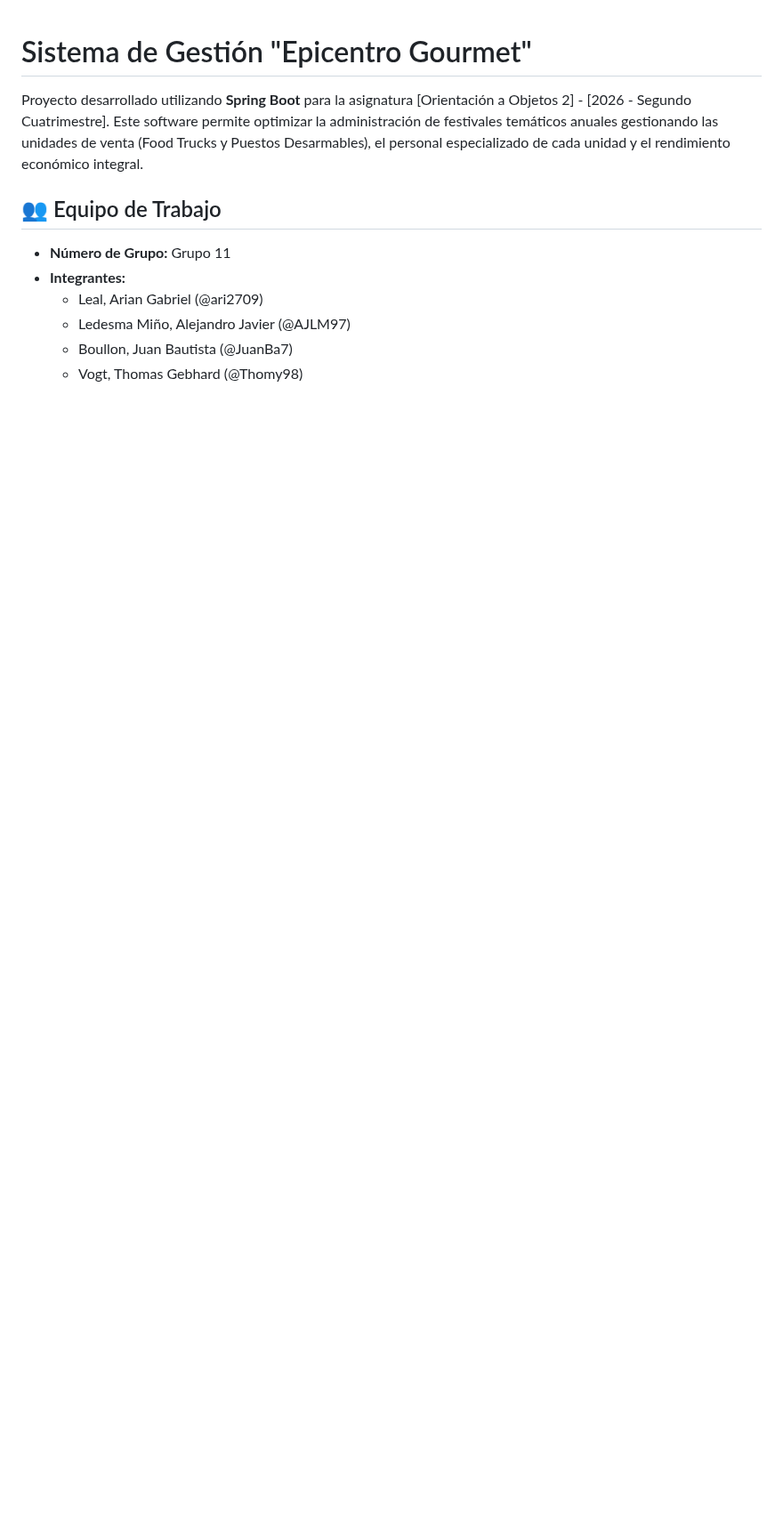
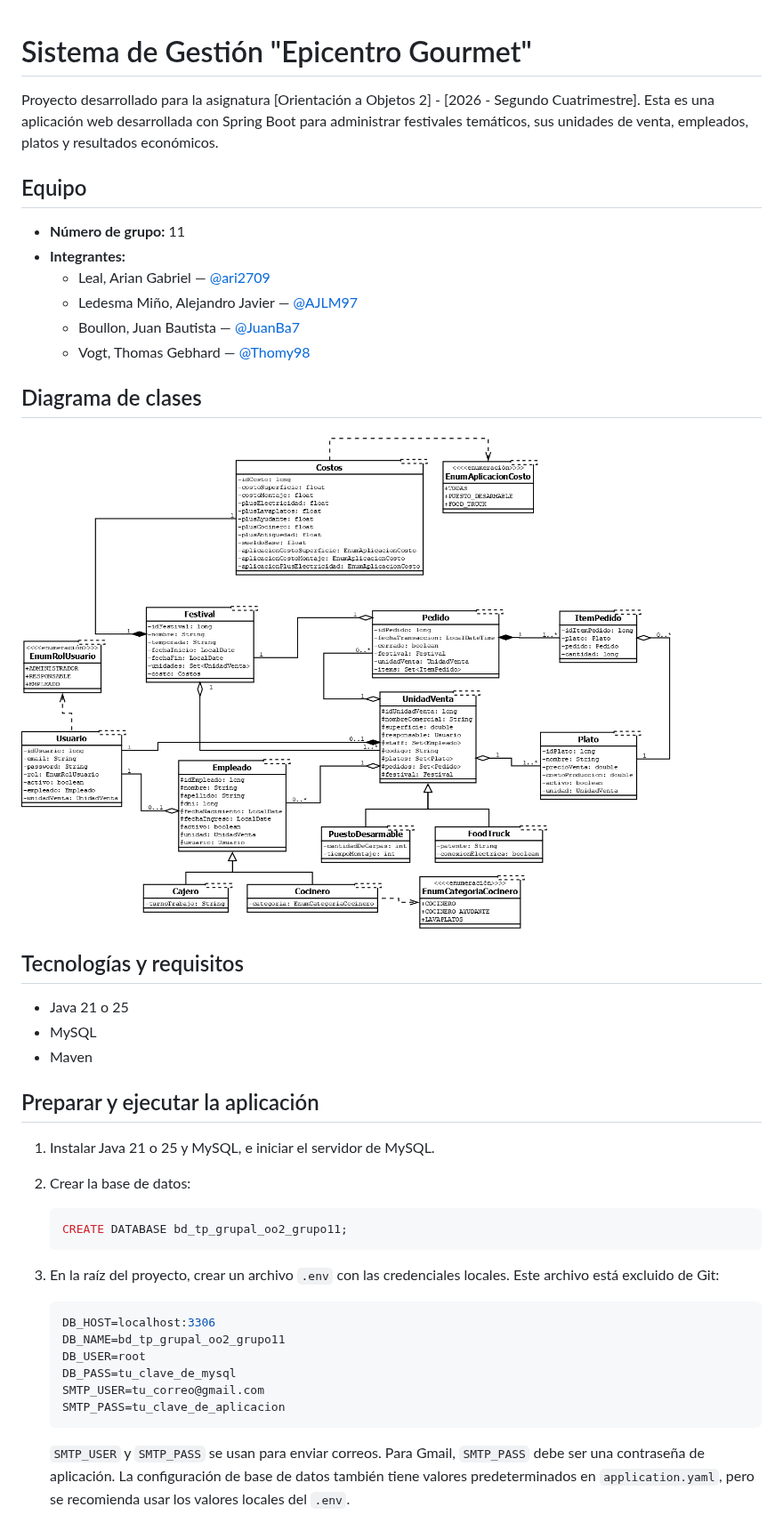
Before and after one commit to AJLM97/TPOO2Hito2Grupo11, a Markdown page: README.md, the part around one of its changes. Shown at 89% size. Rendered like a GitHub page; pictures changed too: diagrama.png (added); blank space fills up the shorter version.

````diff
--- a/README.md
+++ b/README.md
@@ -1,12 +1,45 @@
 # Sistema de Gestión "Epicentro Gourmet"
 
-Proyecto desarrollado utilizando **Spring Boot** para la asignatura [Orientación a Objetos 2] - [2026 - Segundo Cuatrimestre].
-Este software permite optimizar la administración de festivales temáticos anuales gestionando las unidades de venta (Food Trucks y Puestos Desarmables), el personal especializado de cada unidad y el rendimiento económico integral.
+Proyecto desarrollado para la asignatura [Orientación a Objetos 2] - [2026 - Segundo Cuatrimestre]. Esta es una aplicación web desarrollada con Spring Boot para administrar festivales temáticos, sus unidades de venta, empleados, platos y resultados económicos.
 
-## 👥 Equipo de Trabajo
-* **Número de Grupo:** Grupo 11
-* **Integrantes:**
-  * Leal, Arian Gabriel (@ari2709)
-  * Ledesma Miño, Alejandro Javier (@AJLM97)
-  * Boullon, Juan Bautista (@JuanBa7)
-  * Vogt, Thomas Gebhard (@Thomy98)
+## Equipo
+
+- **Número de grupo:** 11
+- **Integrantes:**
+  - Leal, Arian Gabriel — [@ari2709](https://github.com/ari2709)
+  - Ledesma Miño, Alejandro Javier — [@AJLM97](https://github.com/AJLM97)
+  - Boullon, Juan Bautista — [@JuanBa7](https://github.com/JuanBa7)
+  - Vogt, Thomas Gebhard — [@Thomy98](https://github.com/Thomy98)
+
+## Diagrama de clases
+
+![Diagrama de clases](./diagrama.png)
+
+## Tecnologías y requisitos
+
+- Java 21 o 25
+- MySQL
+- Maven
+
+## Preparar y ejecutar la aplicación
+
+1. Instalar Java 21 o 25 y MySQL, e iniciar el servidor de MySQL.
+2. Crear la base de datos:
+
+   ```sql
+   CREATE DATABASE bd_tp_grupal_oo2_grupo11;
+   ```
+
+3. En la raíz del proyecto, crear un archivo `.env` con las credenciales locales. Este archivo está excluido de Git:
+
+   ```properties
+   DB_HOST=localhost:3306
+   DB_NAME=bd_tp_grupal_oo2_grupo11
+   DB_USER=root
+   DB_PASS=tu_clave_de_mysql
+   SMTP_USER=tu_correo@gmail.com
+   SMTP_PASS=tu_clave_de_aplicacion
+   ```
+
+   `SMTP_USER` y `SMTP_PASS` se usan para enviar correos. Para Gmail, `SMTP_PASS` debe ser una contraseña de aplicación. La configuración de base de datos también tiene valores predeterminados en `application.yaml`, pero se recomienda usar los valores locales del `.env`.
+
````
Also changed, not shown: other parts of README.md (+39 -0 lines), 10 other files.
